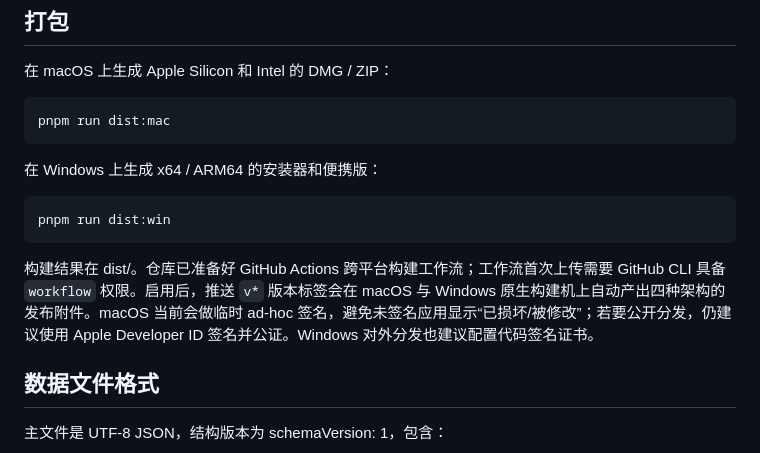
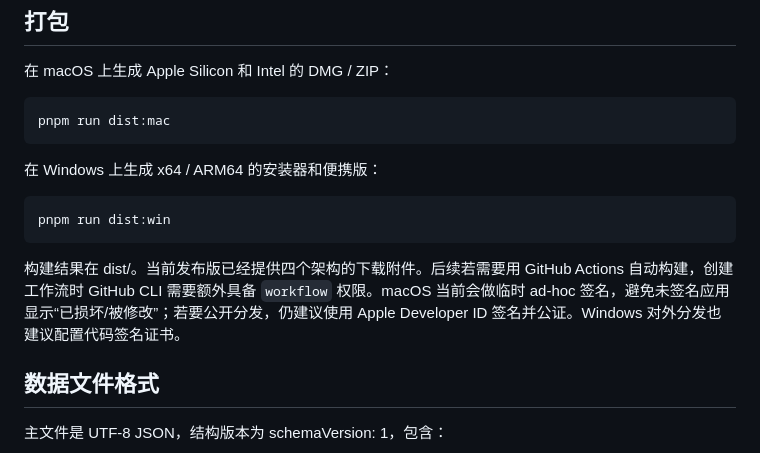
Before and after one commit to yanwith7/rj-piggy-bank, a Markdown page: README.md, the part around the change. GitHub-like rendering.

Commit message:
docs: clarify current release build status

```diff
--- a/README.md
+++ b/README.md
@@ -62,7 +62,7 @@ macOS 包在公开发布前需要 Apple Developer ID 签名和公证，才能完
 
     pnpm run dist:win
 
-构建结果在 dist/。仓库已准备好 GitHub Actions 跨平台构建工作流；工作流首次上传需要 GitHub CLI 具备 `workflow` 权限。启用后，推送 `v*` 版本标签会在 macOS 与 Windows 原生构建机上自动产出四种架构的发布附件。macOS 当前会做临时 ad-hoc 签名，避免未签名应用显示“已损坏/被修改”；若要公开分发，仍建议使用 Apple Developer ID 签名并公证。Windows 对外分发也建议配置代码签名证书。
+构建结果在 dist/。当前发布版已经提供四个架构的下载附件。后续若需要用 GitHub Actions 自动构建，创建工作流时 GitHub CLI 需要额外具备 `workflow` 权限。macOS 当前会做临时 ad-hoc 签名，避免未签名应用显示“已损坏/被修改”；若要公开分发，仍建议使用 Apple Developer ID 签名并公证。Windows 对外分发也建议配置代码签名证书。
 
 ## 数据文件格式
 
```
